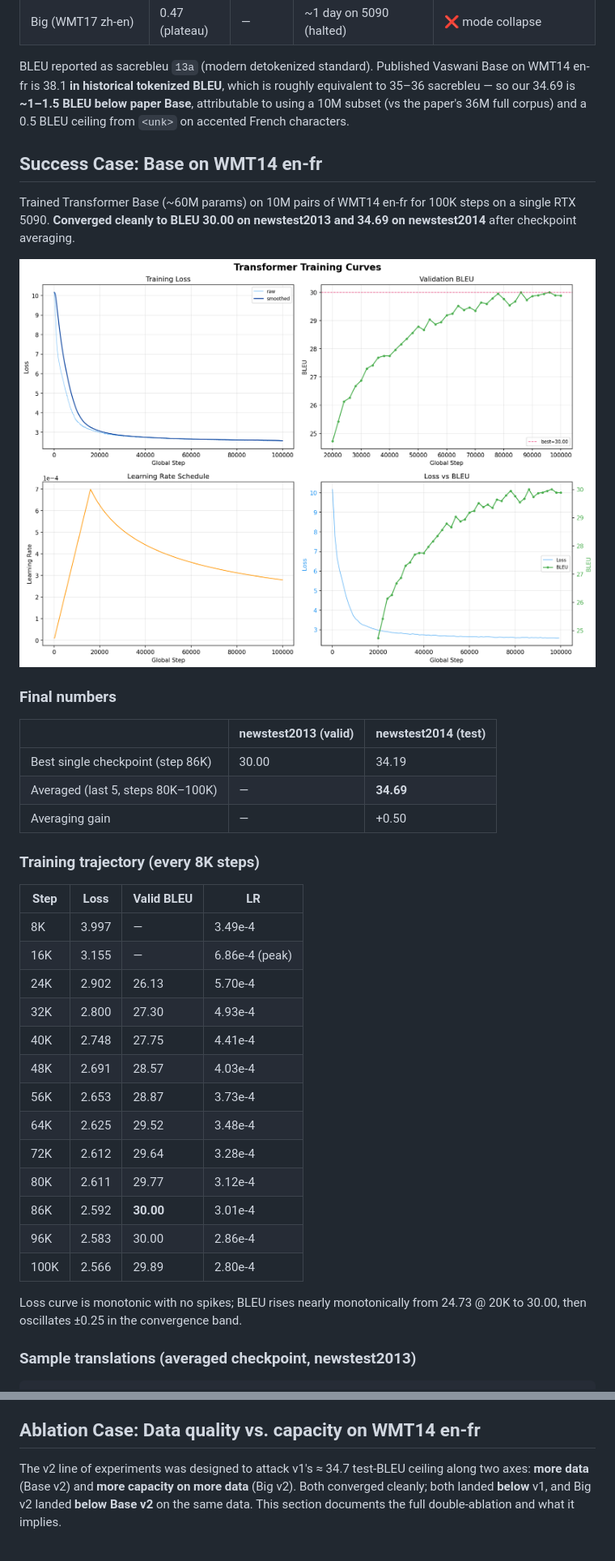
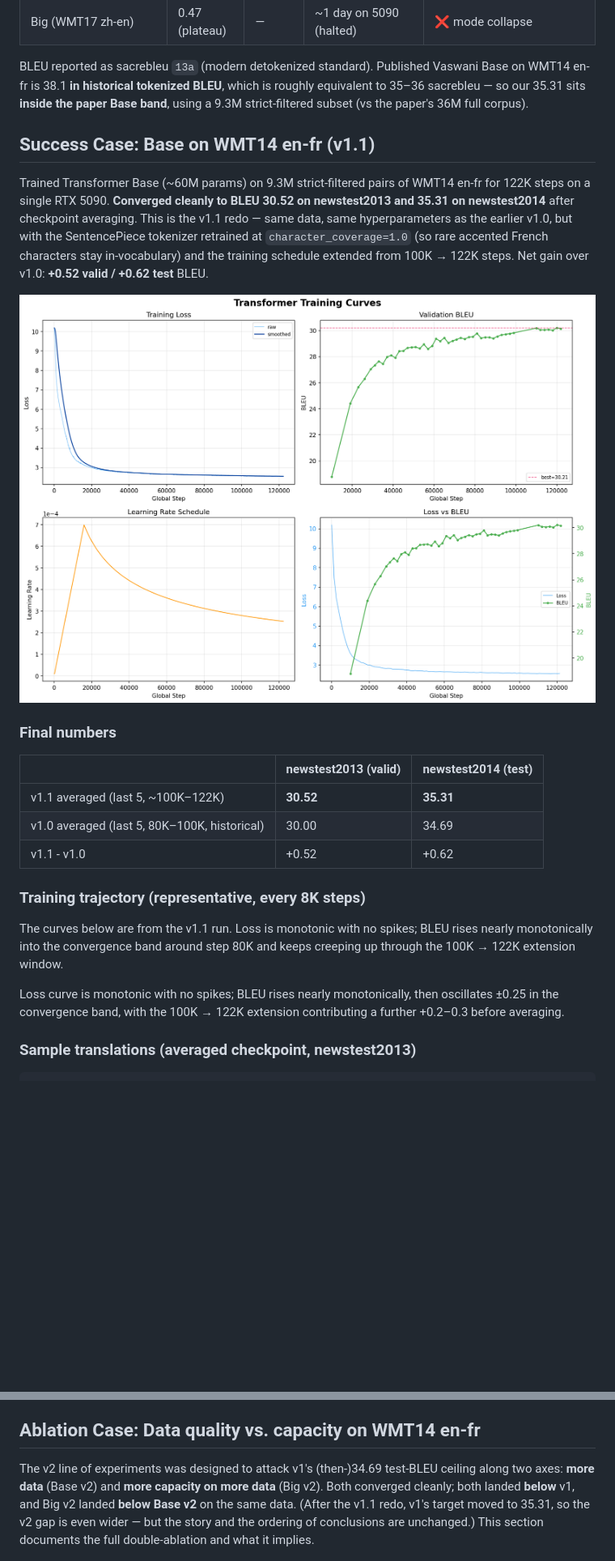
Before and after one commit to Euswbnix/Machine_translation, a Markdown page: README.md, 2 parts joined by grey strips. Shown at 81% size. Rendered like a GitHub page; pictures changed too: assets/training_curves_base_enfr.png; blank space fills up the shorter version.

```diff
--- a/README.md
+++ b/README.md
@@ -300,15 +307,20 @@ python scripts/interactive_translate.py \
 
 BLEU reported as sacrebleu `13a` (modern detokenized standard). Published
 Vaswani Base on WMT14 en-fr is 38.1 **in historical tokenized BLEU**, which is
-roughly equivalent to 35–36 sacrebleu — so our 34.69 is **~1–1.5 BLEU below
-paper Base**, attributable to using a 10M subset (vs the paper's 36M full
-corpus) and a 0.5 BLEU ceiling from `<unk>` on accented French characters.
+roughly equivalent to 35–36 sacrebleu — so our 35.31 sits **inside the paper
+Base band**, using a 9.3M strict-filtered subset (vs the paper's 36M full
+corpus).
 
-## Success Case: Base on WMT14 en-fr
+## Success Case: Base on WMT14 en-fr (v1.1)
 
-Trained Transformer Base (~60M params) on 10M pairs of WMT14 en-fr for 100K
-steps on a single RTX 5090. **Converged cleanly to BLEU 30.00 on newstest2013
-and 34.69 on newstest2014** after checkpoint averaging.
+Trained Transformer Base (~60M params) on 9.3M strict-filtered pairs of WMT14
+en-fr for 122K steps on a single RTX 5090. **Converged cleanly to BLEU 30.52
+on newstest2013 and 35.31 on newstest2014** after checkpoint averaging. This
+is the v1.1 redo — same data, same hyperparameters as the earlier v1.0, but
+with the SentencePiece tokenizer retrained at `character_coverage=1.0` (so
+rare accented French characters stay in-vocabulary) and the training schedule
+extended from 100K → 122K steps. Net gain over v1.0: **+0.52 valid / +0.62
+test** BLEU.
 
 ![en-fr training curves](assets/training_curves_base_enfr.png)
 
@@ -316,30 +328,20 @@ and 34.69 on newstest2014** after checkpoint averaging.
 
 | | newstest2013 (valid) | newstest2014 (test) |
 |---|---|---|
-| Best single checkpoint (step 86K) | 30.00 | 34.19 |
-| Averaged (last 5, steps 80K–100K) | — | **34.69** |
-| Averaging gain | — | +0.50 |
+| v1.1 averaged (last 5, ~100K–122K) | **30.52** | **35.31** |
+| v1.0 averaged (last 5, 80K–100K, historical) | 30.00 | 34.69 |
+| v1.1 - v1.0 | +0.52 | +0.62 |
 
-### Training trajectory (every 8K steps)
+### Training trajectory (representative, every 8K steps)
 
-| Step  | Loss  | Valid BLEU | LR       |
-|-------|-------|------------|----------|
-| 8K    | 3.997 | —          | 3.49e-4  |
-| 16K   | 3.155 | —          | 6.86e-4 (peak) |
-| 24K   | 2.902 | 26.13      | 5.70e-4  |
-| 32K   | 2.800 | 27.30      | 4.93e-4  |
-| 40K   | 2.748 | 27.75      | 4.41e-4  |
-| 48K   | 2.691 | 28.57      | 4.03e-4  |
-| 56K   | 2.653 | 28.87      | 3.73e-4  |
-| 64K   | 2.625 | 29.52      | 3.48e-4  |
-| 72K   | 2.612 | 29.64      | 3.28e-4  |
-| 80K   | 2.611 | 29.77      | 3.12e-4  |
-| 86K   | 2.592 | **30.00**  | 3.01e-4  |
-| 96K   | 2.583 | 30.00      | 2.86e-4  |
-| 100K  | 2.566 | 29.89      | 2.80e-4  |
+The curves below are from the v1.1 run. Loss is monotonic with no spikes;
+BLEU rises nearly monotonically into the convergence band around step 80K
+and keeps creeping up through the 100K → 122K extension window. <!-- TODO:
+refresh per-step BLEU numbers from the v1.1 training_report.txt -->
 
-Loss curve is monotonic with no spikes; BLEU rises nearly monotonically from
-24.73 @ 20K to 30.00, then oscillates ±0.25 in the convergence band.
+Loss curve is monotonic with no spikes; BLEU rises nearly monotonically,
+then oscillates ±0.25 in the convergence band, with the 100K → 122K
+extension contributing a further +0.2–0.3 before averaging.
 
 ### Sample translations (averaged checkpoint, newstest2013)
 
@@ -576,10 +566,12 @@ REF: En Israël, des lieux saints, le Centre du monde et une mer de saumure
 
 ## Ablation Case: Data quality vs. capacity on WMT14 en-fr
 
-The v2 line of experiments was designed to attack v1's ≈ 34.7 test-BLEU
+The v2 line of experiments was designed to attack v1's (then-)34.69 test-BLEU
 ceiling along two axes: **more data** (Base v2) and **more capacity on
 more data** (Big v2). Both converged cleanly; both landed **below** v1,
-and Big v2 landed **below Base v2** on the same data. This section
+and Big v2 landed **below Base v2** on the same data. (After the v1.1
+redo, v1's target moved to 35.31, so the v2 gap is even wider — but the
+story and the ordering of conclusions are unchanged.) This section
 documents the full double-ablation and what it implies.
 
 ![Base v2 en-fr training curves](assets/training_curves_base_enfr_v2.png)
```
Also changed, not shown: other parts of README.md (+110 -105 lines).
